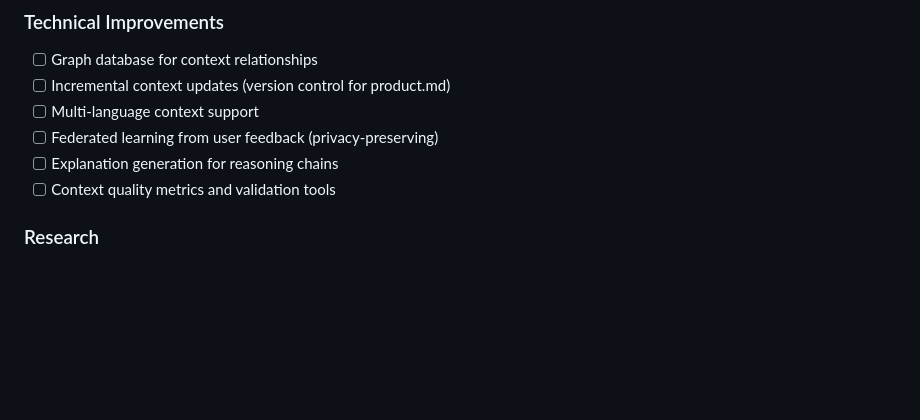
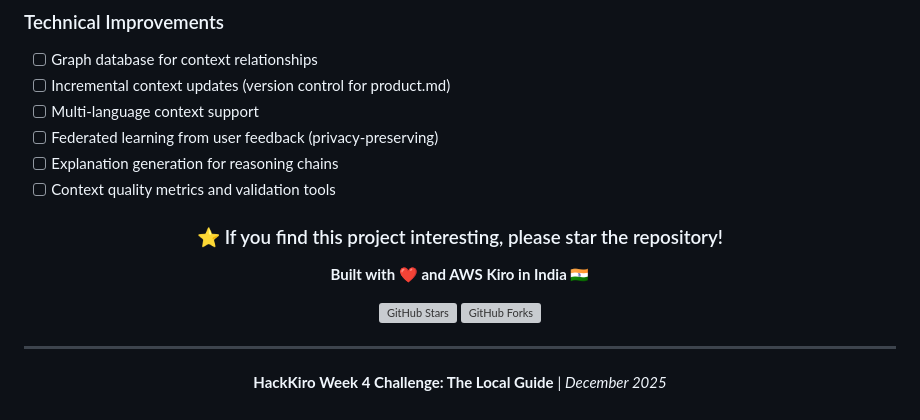
Before and after one commit to aryan-vijaykar/local-guide-system, a Markdown page: README.md, the part around the change. Drawn GitHub-style; blank space fills up the shorter version; grey boxes are pictures that could not be loaded.

```diff
--- a/README.md
+++ b/README.md
@@ -898,4 +898,17 @@ describe('Slang Translator', () => {
 - [ ] Explanation generation for reasoning chains
 - [ ] Context quality metrics and validation tools
 
-### Research
+<div align="center">
+
+### ⭐ If you find this project interesting, please star the repository!
+
+**Built with ❤️ and AWS Kiro in India 🇮🇳**
+
+![GitHub Stars](https://img.shields.io/github/stars/aryan-vijaykar/local-guide-system?style=social)
+![GitHub Forks](https://img.shields.io/github/forks/aryan-vijaykar/local-guide-system?style=social)
+
+---
+
+**HackKiro Week 4 Challenge: The Local Guide** | _December 2025_
+
+</div>
```
